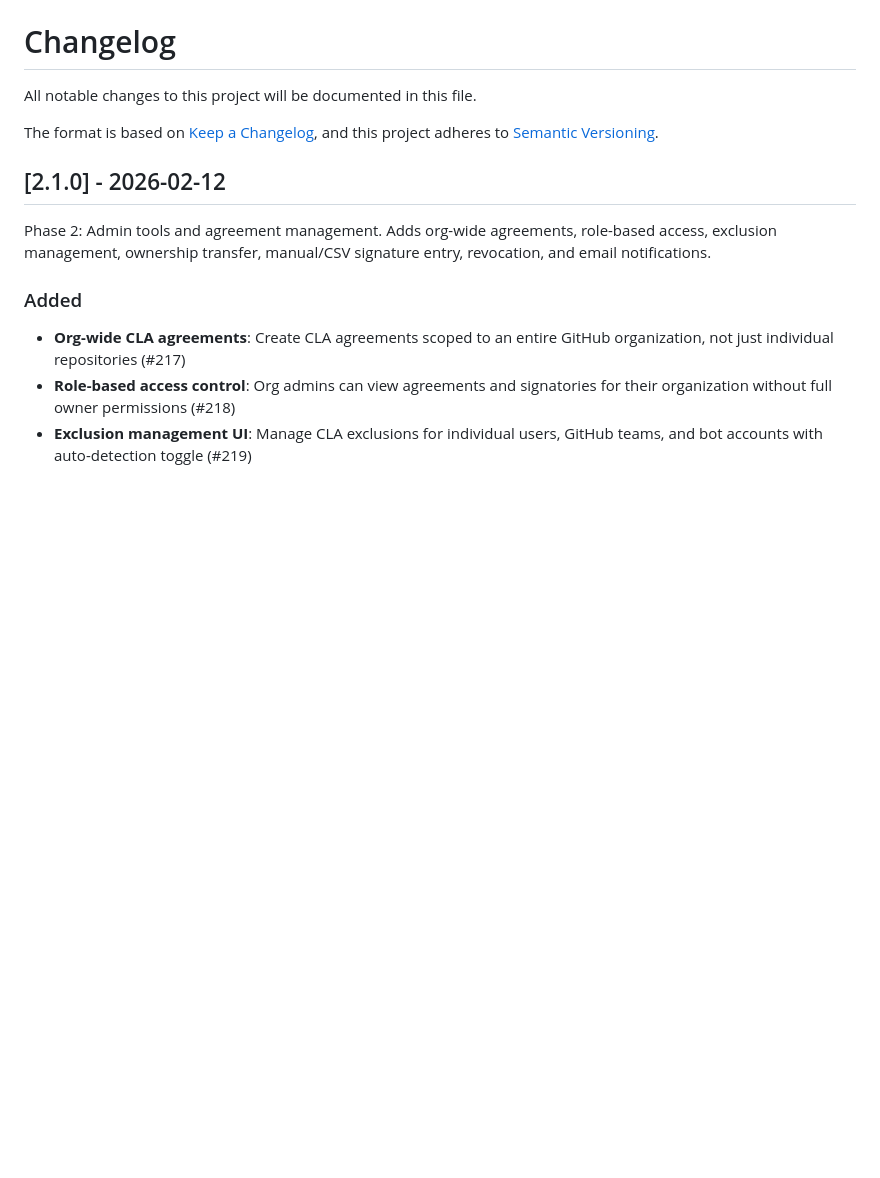
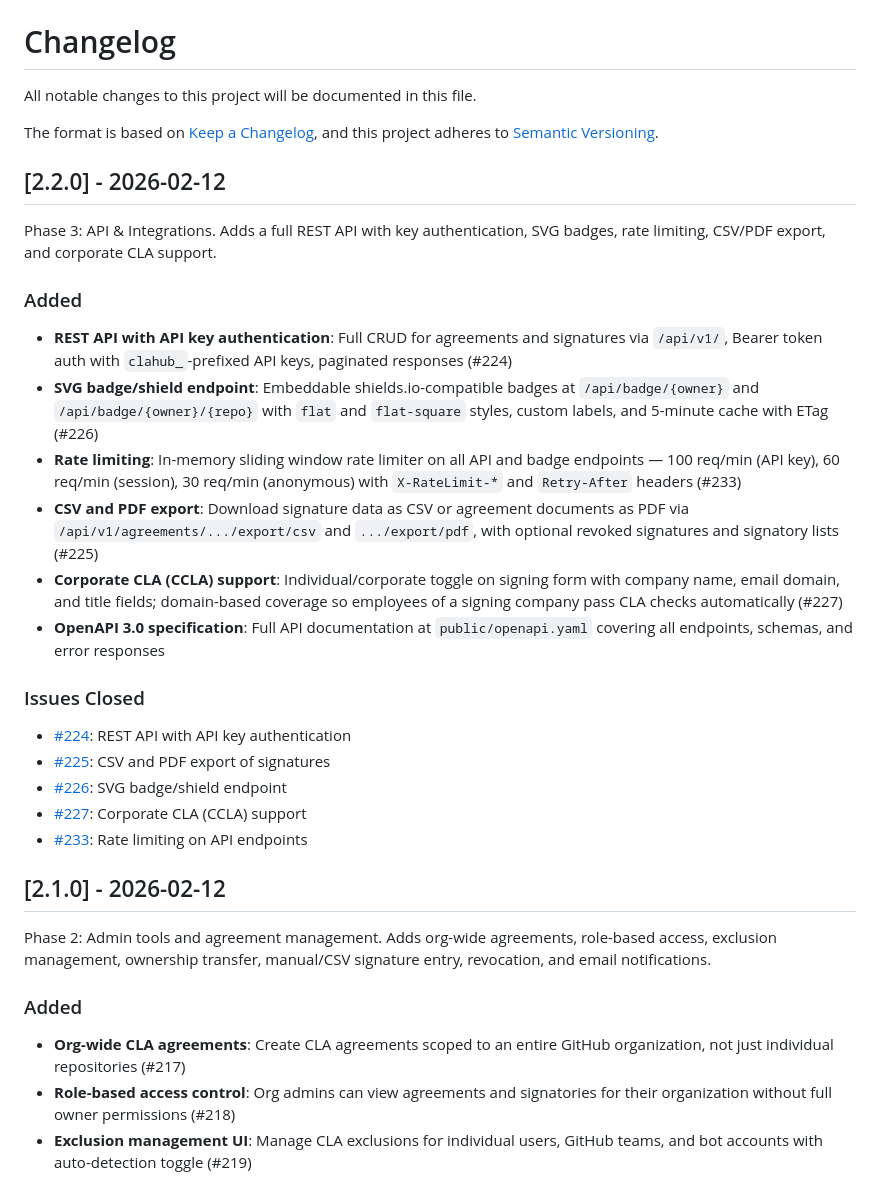
Before and after one commit to clahub/clahub, a Markdown page: CHANGELOG.md, the part around the change. Drawn GitHub-style; blank space fills up the shorter version.

Commit message:
docs: add Phase 3 (v2.2.0) to changelog
REST API, SVG badges, rate limiting, CSV/PDF export, corporate CLA.

```diff
--- a/CHANGELOG.md
+++ b/CHANGELOG.md
@@ -4,6 +4,28 @@ All notable changes to this project will be documented in this file.
 
 The format is based on [Keep a Changelog](https://keepachangelog.com/),
 and this project adheres to [Semantic Versioning](https://semver.org/).
+
+## [2.2.0] - 2026-02-12
+
+Phase 3: API & Integrations. Adds a full REST API with key authentication,
+SVG badges, rate limiting, CSV/PDF export, and corporate CLA support.
+
+### Added
+
+- **REST API with API key authentication**: Full CRUD for agreements and signatures via `/api/v1/`, Bearer token auth with `clahub_`-prefixed API keys, paginated responses (#224)
+- **SVG badge/shield endpoint**: Embeddable shields.io-compatible badges at `/api/badge/{owner}` and `/api/badge/{owner}/{repo}` with `flat` and `flat-square` styles, custom labels, and 5-minute cache with ETag (#226)
+- **Rate limiting**: In-memory sliding window rate limiter on all API and badge endpoints — 100 req/min (API key), 60 req/min (session), 30 req/min (anonymous) with `X-RateLimit-*` and `Retry-After` headers (#233)
+- **CSV and PDF export**: Download signature data as CSV or agreement documents as PDF via `/api/v1/agreements/.../export/csv` and `.../export/pdf`, with optional revoked signatures and signatory lists (#225)
+- **Corporate CLA (CCLA) support**: Individual/corporate toggle on signing form with company name, email domain, and title fields; domain-based coverage so employees of a signing company pass CLA checks automatically (#227)
+- **OpenAPI 3.0 specification**: Full API documentation at `public/openapi.yaml` covering all endpoints, schemas, and error responses
+
+### Issues Closed
+
+- [#224](https://github.com/clahub/clahub/issues/224): REST API with API key authentication
+- [#225](https://github.com/clahub/clahub/issues/225): CSV and PDF export of signatures
+- [#226](https://github.com/clahub/clahub/issues/226): SVG badge/shield endpoint
+- [#227](https://github.com/clahub/clahub/issues/227): Corporate CLA (CCLA) support
+- [#233](https://github.com/clahub/clahub/issues/233): Rate limiting on API endpoints
 
 ## [2.1.0] - 2026-02-12
 
```
